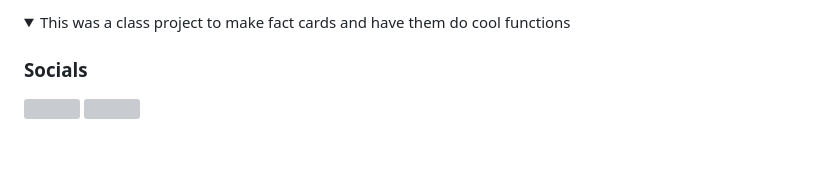
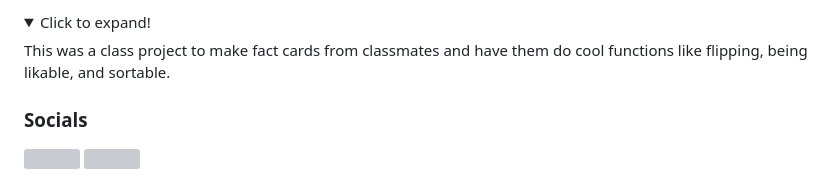
Before and after one commit to llemoine1230/llemoine1230, a Markdown page: README.md, the part around one of its changes. Rendered like a GitHub page; folded sections open; blank space fills up the shorter version; grey boxes are pictures that could not be loaded.

```diff
--- a/README.md
+++ b/README.md
@@ -21,7 +52,6 @@ I am a junior Computer Information Systems and Data Analytics major with a minor
 <details>
-  <summary>
-    This was a class project to make fact cards and have them do cool functions
-  </summary>
+  <summary>Click to expand!</summary>
+  This was a class project to make fact cards from classmates and have them do cool functions like flipping, being likable, and sortable.
 </details>
 
 
```
Also changed, not shown: other parts of README.md (+34 -3 lines).
